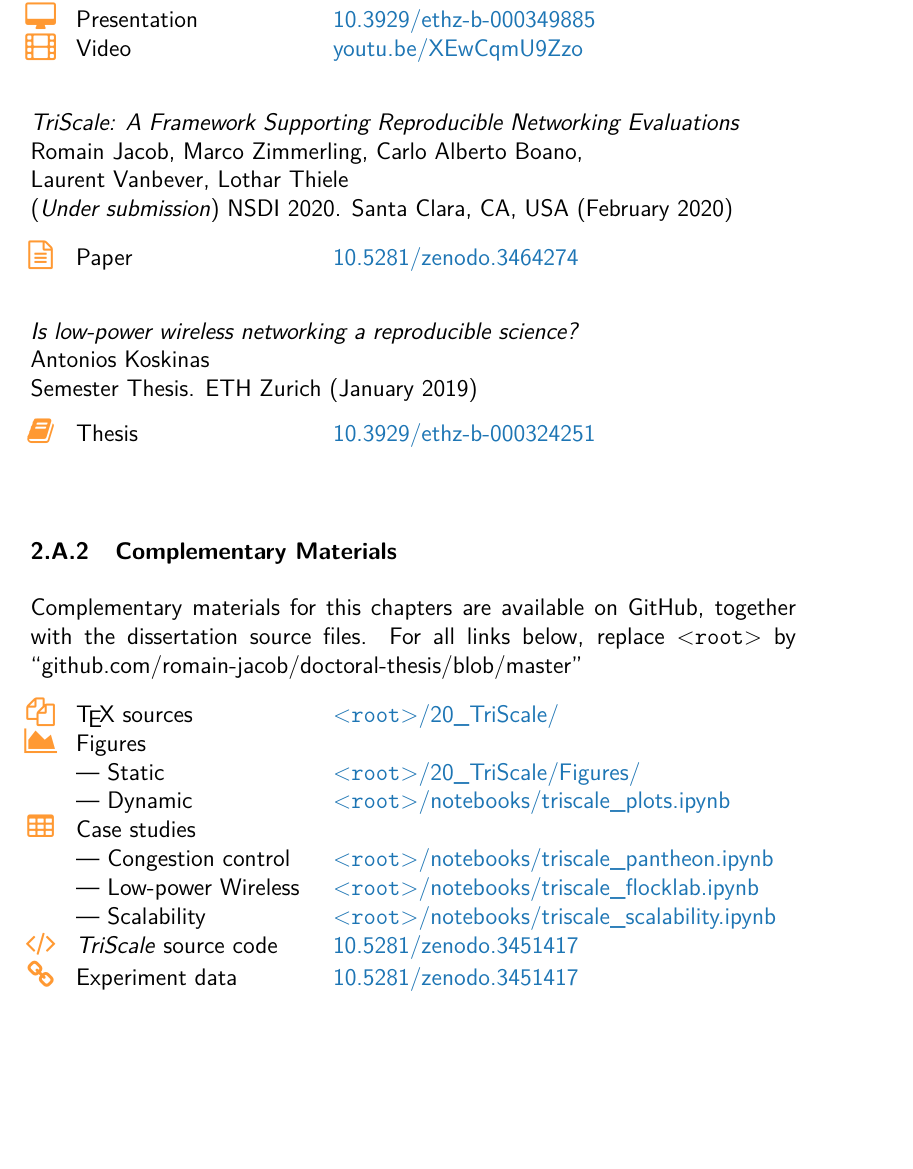
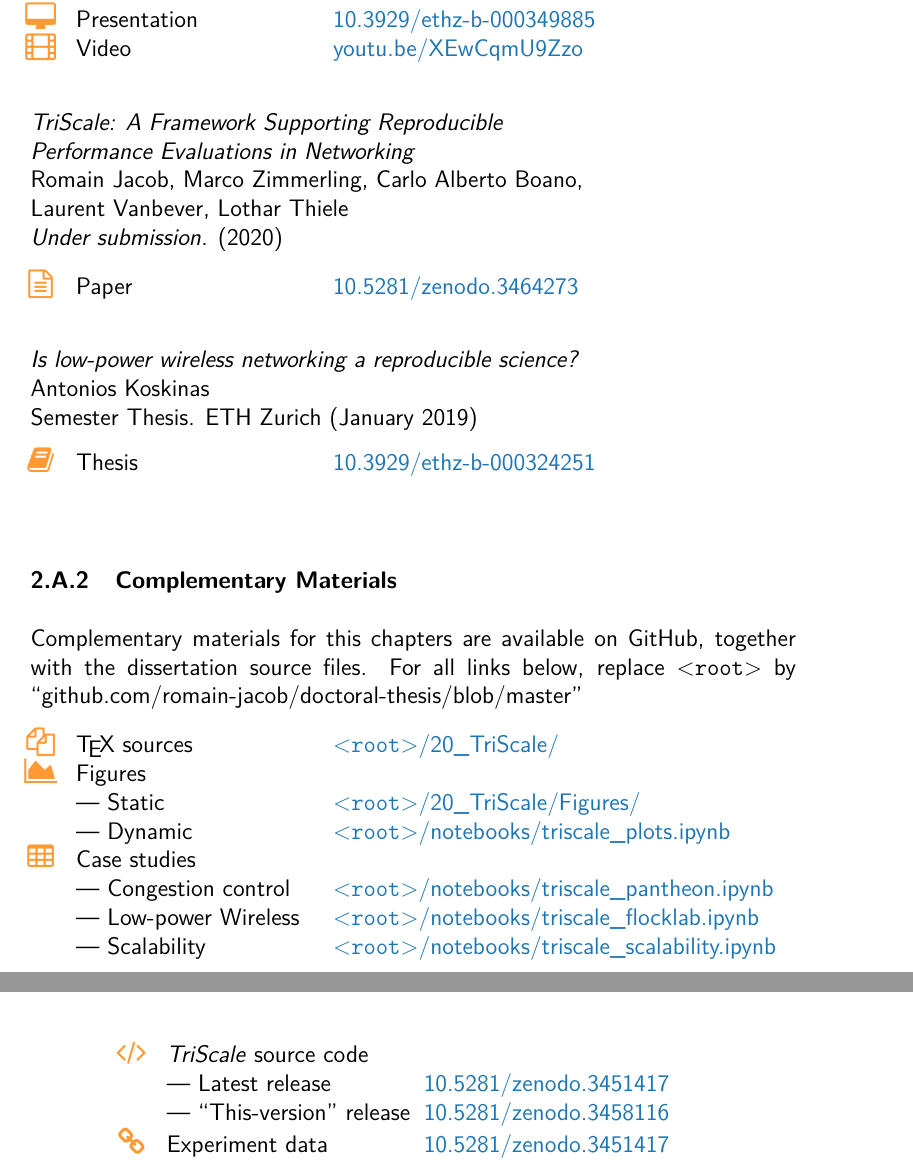
Before and after one commit to romain-jacob/doctoral-thesis, a LaTeX thesis (00_thesis.tex, which reads 20_TriScale/0_abstract.tex, 20_TriScale/append_links.tex): part of page 54 of 195 before the commit and two parts of pages 54 and 55 of 195 after it, the two joined at a grey line, cut so that both start at the same text, the shorter picture padded with empty space. Compiled offline with pdfLaTeX.

Commit message:
updated links and typos

```diff
--- a/00_thesis.tex
+++ b/00_thesis.tex
@@ -23,18 +23,17 @@ Leveraging Synchronous Transmissions for the Design of Real-time Wireless Cyber-
 \setcounter{tocdepth}{1}
 \hyphenpenalty=5000
 \tolerance=2000
+\vfuzz2pt % Don't report over-full v-boxes if over-edge is small
+\hfuzz2pt % Don't report over-full h-boxes if over-edge is small
 
 \setlength{\parindent}{0em}
 \setlength{\parskip}{8pt}
-
-
-\vfuzz2pt % Don't report over-full v-boxes if over-edge is small
-\hfuzz2pt % Don't report over-full h-boxes if over-edge is small
 
 % remove this, if we do not want to split equation blocks to multiple pages/columns
 \allowdisplaybreaks
 
 \begin{document}
+
 \pagestyle{empty}
 \pagenumbering{Alph}
 \input{02_title_cover}
--- a/20_TriScale/0_abstract.tex
+++ b/20_TriScale/0_abstract.tex
@@ -46,5 +46,4 @@ Finally, we implement our methodology in a framework called \triscale, a first-o
   {CPS-IoTBench 2019. Montréal, Canada (April 2019)}
 
   \inlineRef%
-  {TriScale: A Framework Supporting Reproducible Networking Evaluations}%
-  {Romain Jacob, Marco Zimmerling, Carlo Alberto Boano,\newline
+  {TriScale: A Framework Supporting Reproducible Performance Evaluations in Networking}%
--- a/20_TriScale/append_links.tex
+++ b/20_TriScale/append_links.tex
@@ -16,12 +16,12 @@ Marco Zimmerling, Lothar Thiele}%
 \customLink{\IconVideo}{Video}{youtu.be/XEwCqmU9Zzo}{https://youtu.be/XEwCqmU9Zzo}
 
 \inlineRef%
-{TriScale: A Framework Supporting Reproducible Networking Evaluations}%
+{TriScale: A Framework Supporting Reproducible\\Performance Evaluations in Networking}%
 {Romain Jacob, Marco Zimmerling, Carlo Alberto Boano,\\
 Laurent Vanbever, Lothar Thiele}%
-{(\emph{Under submission}) NSDI 2020. Santa Clara, CA, USA (February 2020)}
+{\emph{Under submission.} (2020)}
 
-\customLink{\IconPaper}{Paper}{10.5281/zenodo.3464274}{https://doi.org/10.5281/zenodo.3464274}
+\customLink{\IconPaper}{Paper}{10.5281/zenodo.3464273}{https://doi.org/10.5281/zenodo.3464273}
 
 \inlineRef%
 {Is low-power wireless networking a reproducible science?}%
@@ -45,10 +45,14 @@ Complementary materials for this chapters are available on GitHub, together with
   \customLink{}{--- Low-power Wireless}{\linkroot/notebooks/triscale\_flocklab.ipynb}{\thesisroot/triscale\_flocklab.ipynb}
   \customLink{}{--- Scalability}{\linkroot/notebooks/triscale\_scalability.ipynb}{\thesisroot/triscale\_scalability.ipynb}
 %
-\customLink{\IconCode}{\triscale source code}{10.5281/zenodo.3451417}{https://doi.org/10.5281/zenodo.3451417}
+
+\pagebreak
+
+% \customLink{\IconCode}{\triscale source code}{10.5281/zenodo.3451417}{https://doi.org/10.5281/zenodo.3451417}
+\customLink{\IconCode}{\triscale source code}{}{}
 % %   \customLink{}{--- Documentation}{GitHub Wiki}{https://github.com/ETHZ-TEC/Baloo/wiki}
-% %   \customLink{}{--- Latest release}{10.5281/zenodo.3510171}{https://doi.org/10.5281/zenodo.3510171}
-% %   \customLink{}{--- ``This-version'' release}{TO-BE-ADDED}{}
+  \customLink{}{--- Latest release}{10.5281/zenodo.3451417}{https://doi.org/10.5281/zenodo.3451417}
+  \customLink{}{--- ``This-version'' release}{10.5281/zenodo.3458116}{https://doi.org/10.5281/zenodo.3458116}
 %
 \customLink{\IconData}{Experiment data}{10.5281/zenodo.3451417}{https://doi.org/10.5281/zenodo.3451417}
 % %   \customLink{}{--- Latest release}{10.5281/zenodo.3510198}{https://doi.org/10.5281/zenodo.3510198}
```
Also changed, not shown: 20_TriScale/2_overview.tex (+0 -5 lines), 20_TriScale/4_triscale.tex (+1 -1 lines), 50_TTW/4_systemModel.tex (+1 -1 lines), 50_TTW/9_evaluation.tex (+1 -1 lines), 20_TriScale/Figures/triscale_overview_flat.pdf, README.md, 00_thesis.tex (2 more changed lines), 20_TriScale/0_abstract.tex (3 more changed lines).
